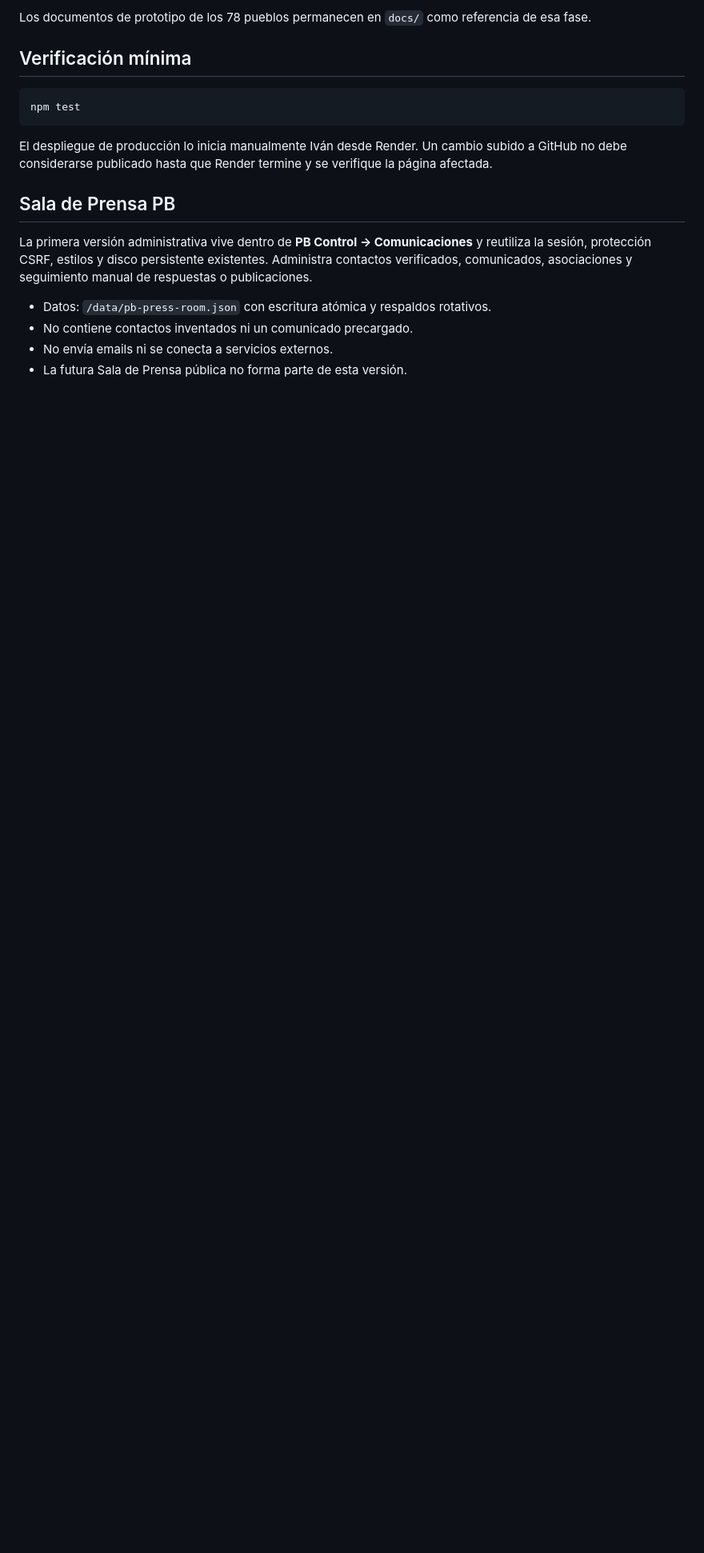
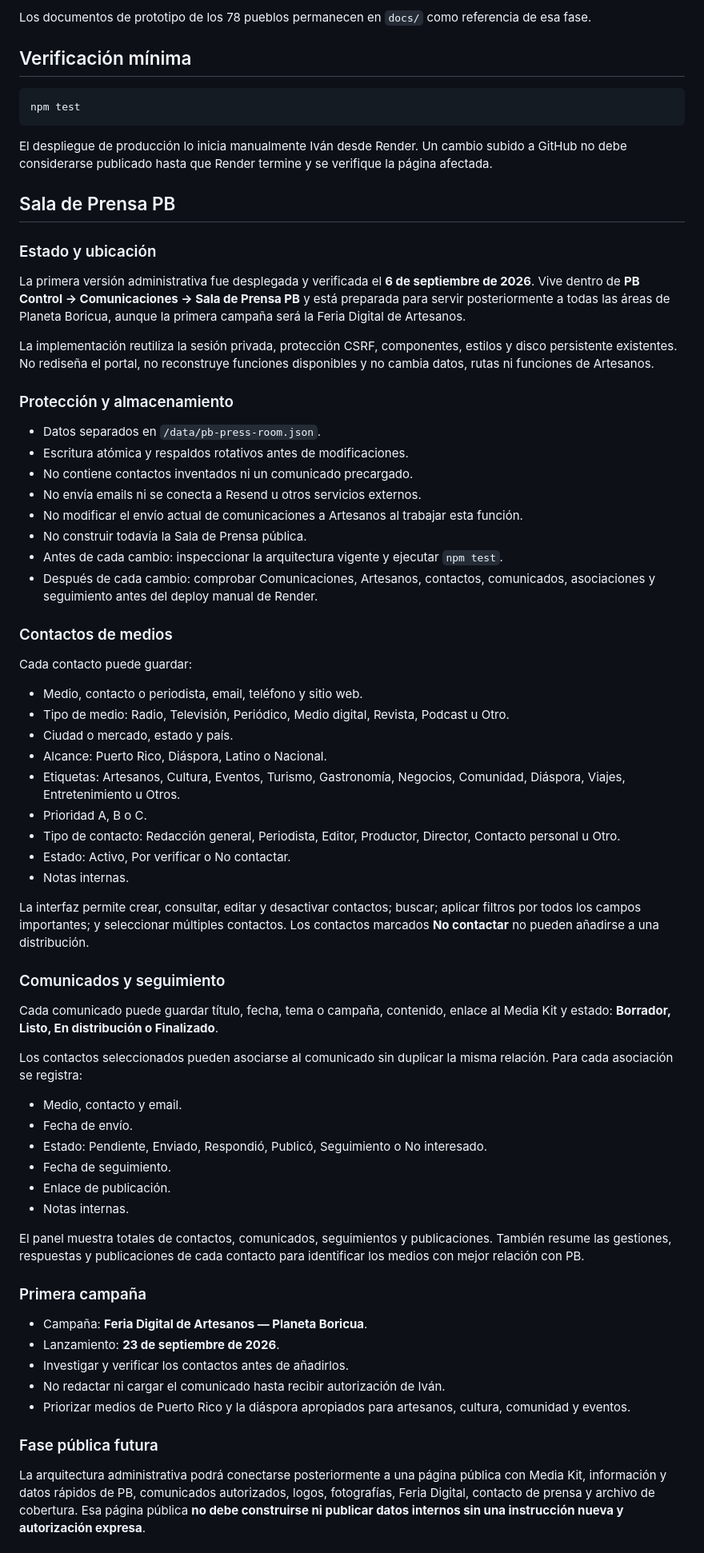
Before and after one commit to ivansoto1964-svg/ivamar-web, a Markdown page: README.md, the part around one of its changes. Shown at 80% size. Drawn GitHub-style; blank space fills up the shorter version.

Commit message:
Document PB press room operations

```diff
--- a/README.md
+++ b/README.md
@@ -30,9 +30,63 @@ El despliegue de producción lo inicia manualmente Iván desde Render. Un cambio
 
 ## Sala de Prensa PB
 
-La primera versión administrativa vive dentro de **PB Control → Comunicaciones** y reutiliza la sesión, protección CSRF, estilos y disco persistente existentes. Administra contactos verificados, comunicados, asociaciones y seguimiento manual de respuestas o publicaciones.
+### Estado y ubicación
 
-- Datos: `/data/pb-press-room.json` con escritura atómica y respaldos rotativos.
+La primera versión administrativa fue desplegada y verificada el **6 de septiembre de 2026**. Vive dentro de **PB Control → Comunicaciones → Sala de Prensa PB** y está preparada para servir posteriormente a todas las áreas de Planeta Boricua, aunque la primera campaña será la Feria Digital de Artesanos.
+
+La implementación reutiliza la sesión privada, protección CSRF, componentes, estilos y disco persistente existentes. No rediseña el portal, no reconstruye funciones disponibles y no cambia datos, rutas ni funciones de Artesanos.
+
+### Protección y almacenamiento
+
+- Datos separados en `/data/pb-press-room.json`.
+- Escritura atómica y respaldos rotativos antes de modificaciones.
 - No contiene contactos inventados ni un comunicado precargado.
-- No envía emails ni se conecta a servicios externos.
-- La futura Sala de Prensa pública no forma parte de esta versión.
+- No envía emails ni se conecta a Resend u otros servicios externos.
+- No modificar el envío actual de comunicaciones a Artesanos al trabajar esta función.
+- No construir todavía la Sala de Prensa pública.
+- Antes de cada cambio: inspeccionar la arquitectura vigente y ejecutar `npm test`.
+- Después de cada cambio: comprobar Comunicaciones, Artesanos, contactos, comunicados, asociaciones y seguimiento antes del deploy manual de Render.
+
+### Contactos de medios
+
+Cada contacto puede guardar:
+
+- Medio, contacto o periodista, email, teléfono y sitio web.
+- Tipo de medio: Radio, Televisión, Periódico, Medio digital, Revista, Podcast u Otro.
+- Ciudad o mercado, estado y país.
+- Alcance: Puerto Rico, Diáspora, Latino o Nacional.
+- Etiquetas: Artesanos, Cultura, Eventos, Turismo, Gastronomía, Negocios, Comunidad, Diáspora, Viajes, Entretenimiento u Otros.
+- Prioridad A, B o C.
+- Tipo de contacto: Redacción general, Periodista, Editor, Productor, Director, Contacto personal u Otro.
+- Estado: Activo, Por verificar o No contactar.
+- Notas internas.
+
+La interfaz permite crear, consultar, editar y desactivar contactos; buscar; aplicar filtros por todos los campos importantes; y seleccionar múltiples contactos. Los contactos marcados **No contactar** no pueden añadirse a una distribución.
+
+### Comunicados y seguimiento
+
+Cada comunicado puede guardar título, fecha, tema o campaña, contenido, enlace al Media Kit y estado: **Borrador, Listo, En distribución o Finalizado**.
+
+Los contactos seleccionados pueden asociarse al comunicado sin duplicar la misma relación. Para cada asociación se registra:
+
+- Medio, contacto y email.
+- Fecha de envío.
+- Estado: Pendiente, Enviado, Respondió, Publicó, Seguimiento o No interesado.
+- Fecha de seguimiento.
+- Enlace de publicación.
+- Notas internas.
+
+El panel muestra totales de contactos, comunicados, seguimientos y publicaciones. También resume las gestiones, respuestas y publicaciones de cada contacto para identificar los medios con mejor relación con PB.
+
+### Primera campaña
+
+- Campaña: **Feria Digital de Artesanos — Planeta Boricua**.
+- Lanzamiento: **23 de septiembre de 2026**.
+- Investigar y verificar los contactos antes de añadirlos.
+- No redactar ni cargar el comunicado hasta recibir autorización de Iván.
+- Priorizar medios de Puerto Rico y la diáspora apropiados para artesanos, cultura, comunidad y eventos.
+
+### Fase pública futura
+
+La arquitectura administrativa podrá conectarse posteriormente a una página pública con Media Kit, información y datos rápidos de PB, comunicados autorizados, logos, fotografías, Feria Digital, contacto de prensa y archivo de cobertura. Esa página pública **no debe construirse ni publicar datos internos sin una instrucción nueva y autorización expresa**.
+
```
Also changed, not shown: other parts of README.md (+9 -0 lines).
